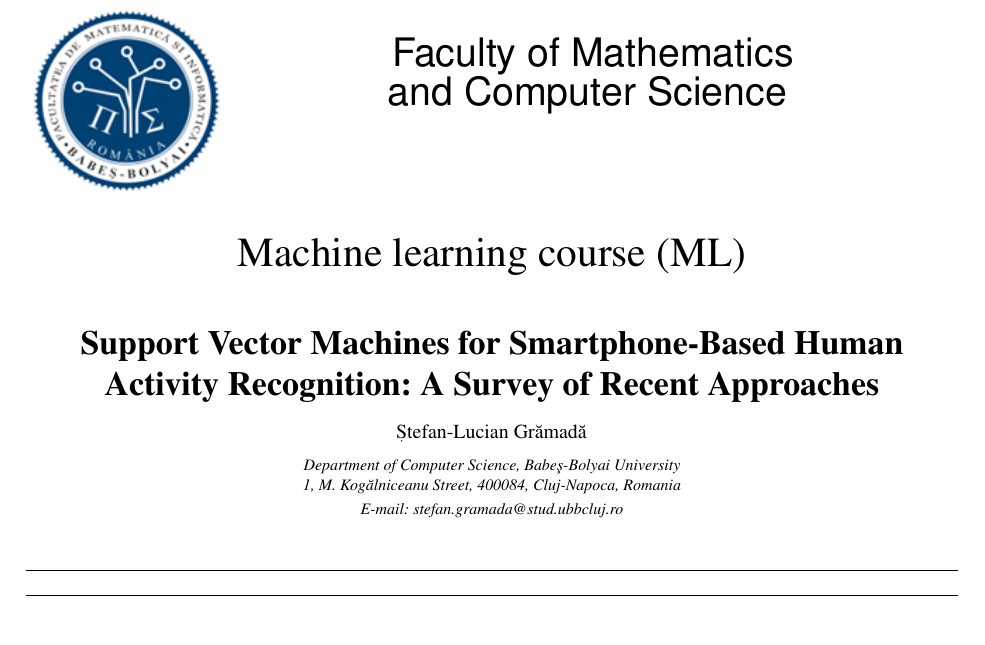
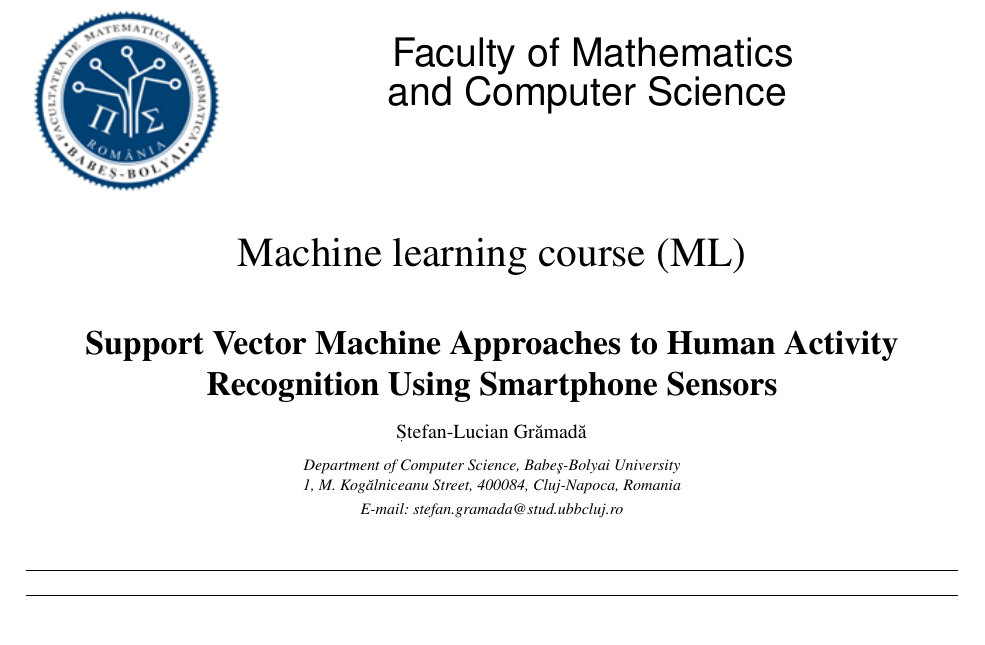
Before and after one commit to Stefy1209/Movement-Detection-using-Smartphone, a LaTeX paper (docs/Research Report/proposal/proposal.tex): part of page 1 of 2, cut so that both start at the same text. Compiled offline with pdfLaTeX.

Commit message:
Title updated

```diff
--- a/docs/Research Report/proposal/proposal.tex
+++ b/docs/Research Report/proposal/proposal.tex
@@ -149,7 +149,7 @@
 %% e.g. \dochead{17th International Conference on Dynamical Processes in Excited States of Solids}
 
 
-\title{\textbf{Support Vector Machines for Smartphone-Based Human Activity Recognition: A Survey of Recent Approaches}}
+\title{\textbf{Support Vector Machine Approaches to Human Activity Recognition Using Smartphone Sensors}}
 
 %% use optional labels to link authors explicitly to addresses:
 %% \author[label1,label2]{<author name>}
```
Also changed, not shown: docs/Research Report/proposal/proposal.pdf.
